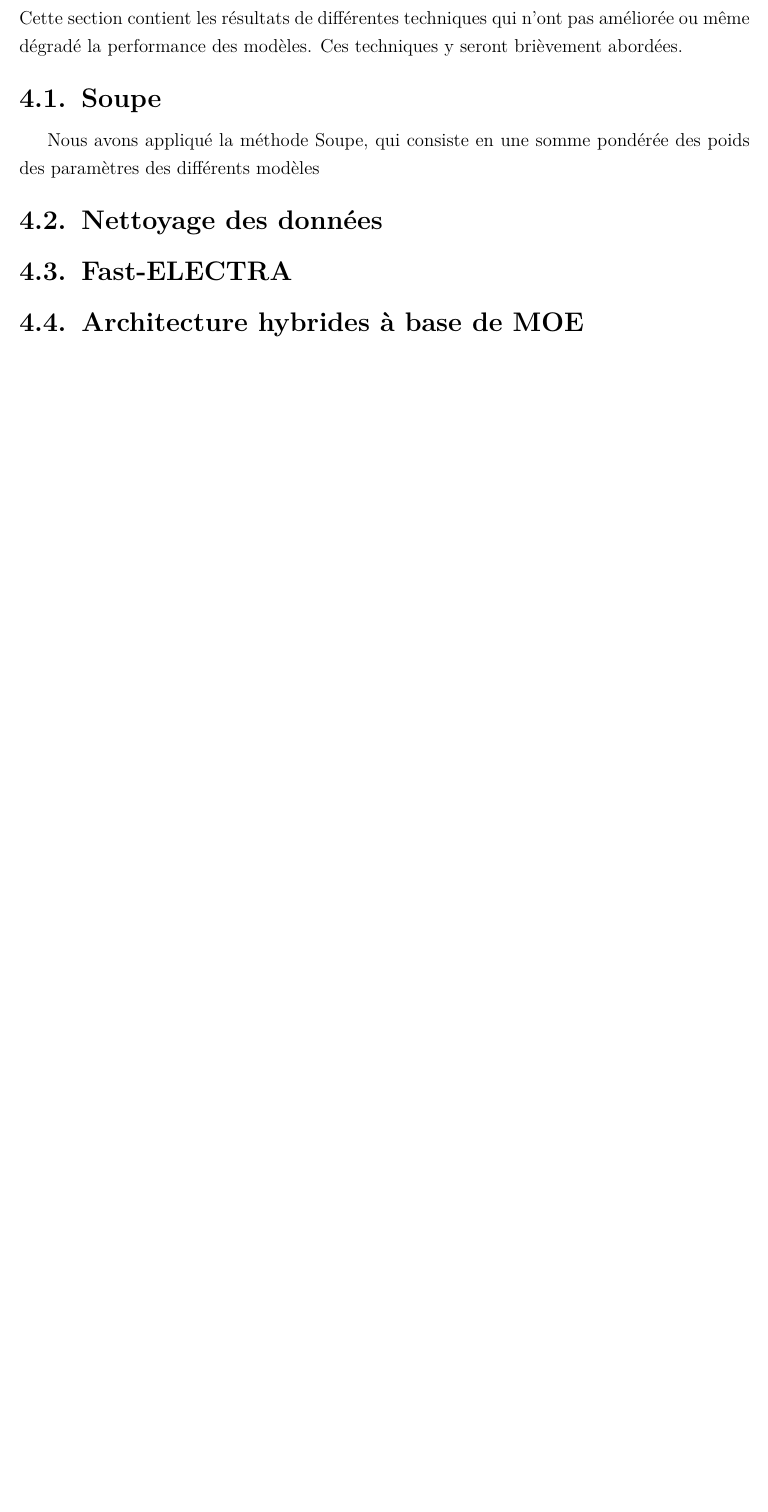
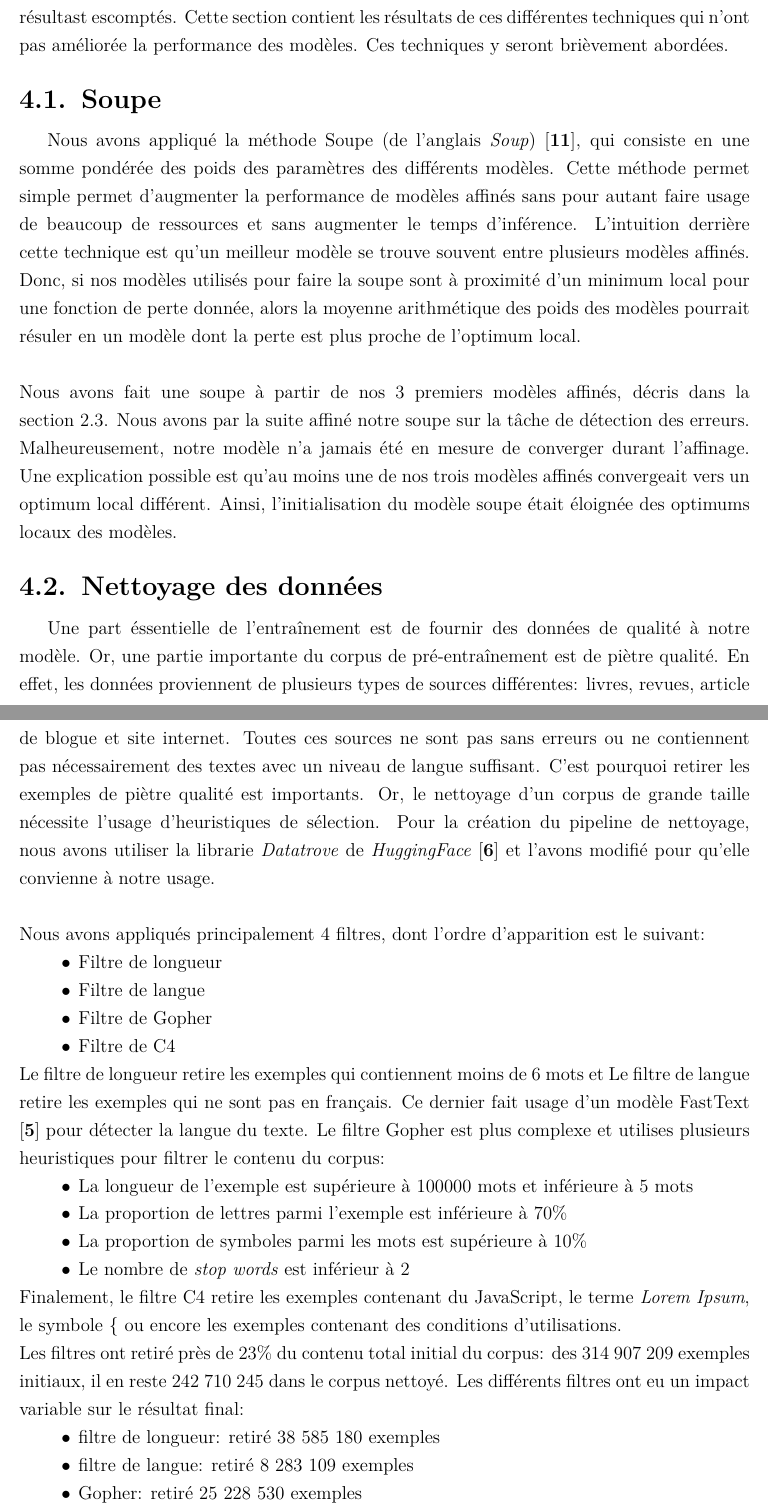
Before and after one commit to SimonTheoret/rapport, a LaTeX thesis (rapport.tex): part of page 33 of 42 before the commit and two parts of pages 33 and 34 of 39 after it, the two joined at a grey line, cut so that both start at the same text, the shorter picture padded with empty space. Compiled offline with pdfLaTeX.

Commit message:
Avancements encore

```diff
--- a/rapport.tex
+++ b/rapport.tex
@@ -937,10 +934,69 @@ Nous avons utilisé ce nouveau corpus comme un tâche intermédiaire. Celle-ci e
 Le nouveau modèle obtient la meilleure performance, telle qu'indiqué dans le tableau des résultats \ref{table:resultatfinaux}
 % TODO: Insérer tableau des résultats finaux
 
-\chapter{Autre techniques} \label{chapitre:autretechnique}
-Cette section contient les résultats de différentes techniques qui n'ont pas
-améliorée ou même dégradé la performance des modèles. Ces techniques y seront
-brièvement abordées.
+\chapter{Autres techniques} \label{chapitre:autretechnique}
+La plupart des techniques mise en oeuvre durant ma recherche n'ont pas eu
+données les résultast escomptés. Cette section contient les résultats de ces
+différentes techniques qui n'ont pas améliorée la performance des modèles. Ces
+techniques y seront brièvement abordées.
 \section{Soupe}
-Nous avons appliqué la méthode Soupe, qui consiste en une somme pondérée des poids des paramètres des différents modèles
+Nous avons appliqué la méthode Soupe (de l'anglais \textit{Soup}) \cite{soup},
+qui consiste en une somme pondérée des poids des paramètres des différents
+modèles. Cette méthode permet simple permet d'augmenter la performance de
+modèles affinés sans pour autant faire usage de beaucoup de ressources et sans
+augmenter le temps d'inférence. L'intuition derrière cette technique est qu'un
+meilleur modèle se trouve souvent entre plusieurs modèles affinés. Donc, si nos
+modèles utilisés pour faire la soupe sont à proximité d'un minimum local pour
+une fonction de perte donnée, alors la moyenne arithmétique des poids des
+modèles pourrait résuler en un modèle dont la perte est plus proche de l'optimum
+local.\\
+\\
+Nous avons fait une soupe à partir de nos 3 premiers modèles affinés, décris dans
+la section \ref{section:premiersmodelesaffines}. Nous avons par la suite affiné
+notre soupe sur la tâche de détection des erreurs. Malheureusement, notre modèle
+n'a jamais été en mesure de converger durant l'affinage. Une explication
+possible est qu'au moins une de nos trois modèles affinés convergeait vers un
+optimum local différent. Ainsi, l'initialisation du modèle soupe était éloignée
+des optimums locaux des modèles.
 \section{Nettoyage des données}
+Une part éssentielle de l'entraînement est de fournir des données de qualité
+à notre modèle. Or, une partie importante du corpus de pré-entraînement est
+de piètre qualité. En effet, les données proviennent de plusieurs types de
+sources différentes: livres, revues, article de blogue et site internet. Toutes
+ces sources ne sont pas sans erreurs ou ne contiennent pas nécessairement des
+textes avec un niveau de langue suffisant. C'est pourquoi retirer les exemples
+de piètre qualité est importants. Or, le nettoyage d'un corpus de grande
+taille nécessite l'usage d'heuristiques de sélection. Pour la création du
+pipeline de nettoyage, nous avons utiliser la librarie \textit{Datatrove} de
+\textit{HuggingFace} \cite{penedo2024datatrove} et l'avons modifié pour qu'elle
+convienne à notre usage.\\
+\\
+Nous avons appliqués principalement 4 filtres, dont l'ordre d'apparition est le suivant:
+\begin{itemize}
+	\item Filtre de longueur
+	\item Filtre de langue
+	\item Filtre de Gopher
+	\item Filtre de C4
+\end{itemize}
+ Le filtre de longueur retire les exemples qui contiennent moins de 6 mots
+et Le filtre de langue retire les exemples qui ne sont pas en français. Ce
+dernier fait usage d'un modèle FastText \cite{joulin2016fasttext} pour détecter
+la langue du texte. Le filtre Gopher est plus complexe et utilises plusieurs
+heuristiques pour filtrer le contenu du corpus:
+\begin{itemize}
+	\item La longueur de l'exemple est supérieure à 100000 mots et inférieure à 5 mots
+	\item La proportion de lettres parmi l'exemple est inférieure à 70\%
+	\item La proportion de symboles parmi les mots est supérieure à 10\%
+	\item Le nombre de \textit{stop words} est inférieur à 2
+\end{itemize}
+Finalement, le filtre C4 retire les exemples contenant du JavaScript, le terme
+\textit{Lorem Ipsum}, le symbole $\{$  ou encore les exemples contenant des
+conditions d'utilisations.\\
+Les filtres ont retiré près de 23\% du contenu total initial du corpus: des  314
+907 209 exemples initiaux, il en reste 242 710 245 dans le corpus nettoyé. Les
+différents filtres ont eu un impact variable sur le résultat final:
+\begin{itemize}
+	\item filtre de longueur: retiré 38 585 180 exemples
+	\item filtre de langue: retiré 8 283 109 exemples
+	\item Gopher: retiré 25 228 530 exemples
+	\item C4: retiré 14 741 exemples
@@ -947,5 +1020,6 @@ Nous avons appliqué la méthode Soupe, qui consiste en une somme pondérée des
 \section{Fast-ELECTRA}
-\section{Architecture hybrides à base de MOE}
+%% TODO: Discuter de MOE si suffisament de place
+% \section{Architecture hybrides à base de MOE}
 \chapter{Conclusions}
 %% TODO: Discuter des directions futures: Génération de données artificielles
 %%--------------%
```
Also changed, not shown: ref.bib (+65 -23 lines), rapport.pdf, rapport.tex (90 more changed lines).
